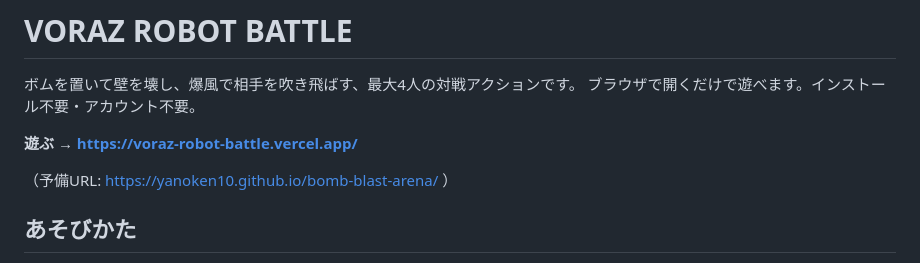
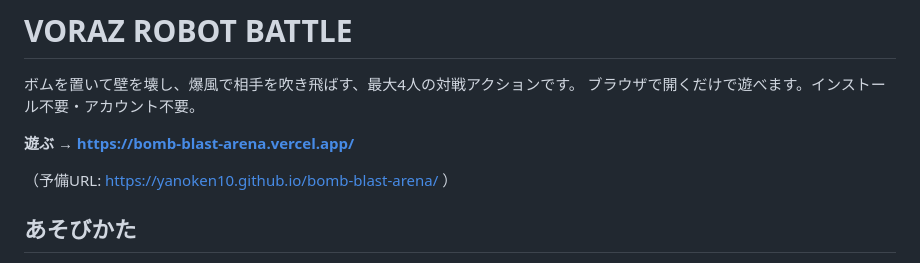
Before and after one commit to YANOKEN10/bomb-blast-arena, a Markdown page: README.md, the part around the change. Rendered like a GitHub page.

Commit message:
Keep the README pointing at the live URL
Co-Authored-By: Claude Opus 5 <noreply@anthropic.com>

```diff
--- a/README.md
+++ b/README.md
@@ -3,7 +3,7 @@
 ボムを置いて壁を壊し、爆風で相手を吹き飛ばす、最大4人の対戦アクションです。
 ブラウザで開くだけで遊べます。インストール不要・アカウント不要。
 
-**遊ぶ → https://voraz-robot-battle.vercel.app/**
+**遊ぶ → https://bomb-blast-arena.vercel.app/**
 
 （予備URL: https://yanoken10.github.io/bomb-blast-arena/ ）
 
```
